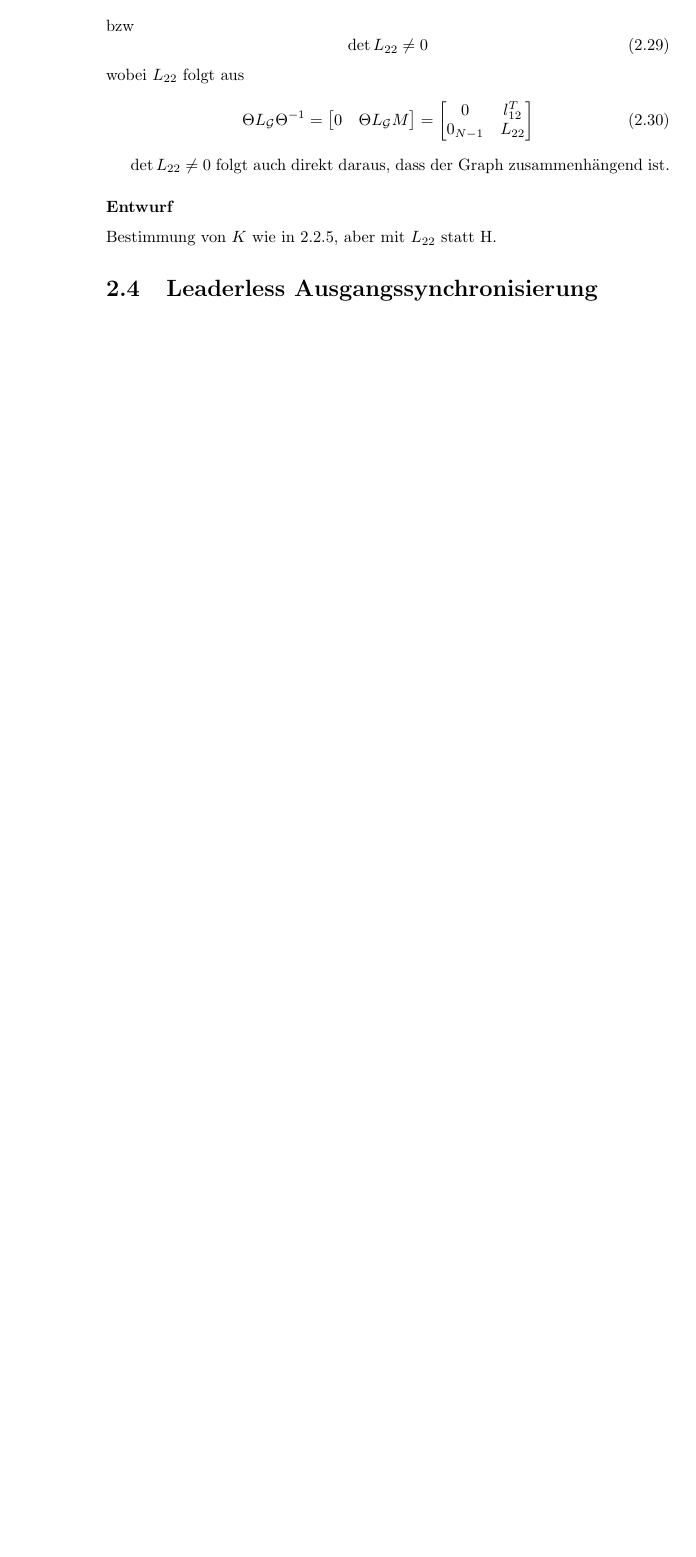
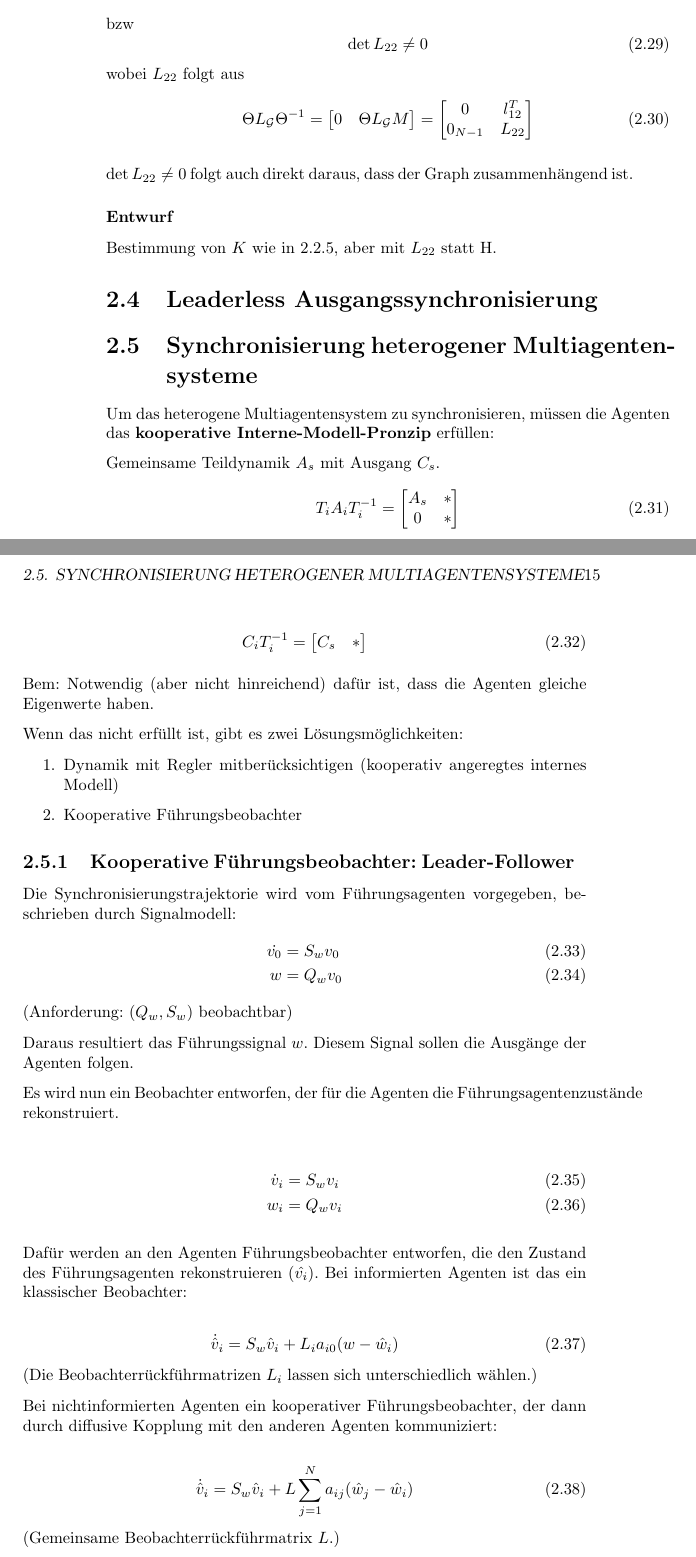
Before and after one commit to ottojo/Automatisierungstechnik, a LaTeX book (Zusammenfassung/automatisierungstechnik.tex, which reads Zusammenfassung/multiagentensysteme.tex): part of page 12 of 12 before the commit and two parts of pages 14 and 15 of 17 after it, the two joined at a grey line, cut so that both start at the same text, the shorter picture padded with empty space. Compiled offline with pdfLaTeX.

Commit message:
wip heterogene systeme

```diff
--- a/Zusammenfassung/automatisierungstechnik.tex
+++ b/Zusammenfassung/automatisierungstechnik.tex
@@ -7,9 +7,11 @@
 \usepackage{blkarray}
 \usepackage{todonotes}
 \usepackage[hidelinks]{hyperref}
+\usepackage[parfill]{parskip}
 
 \MakeOuterQuote{"}
 \renewcommand{\emph}[1]{\textbf{#1}}
+\newcommand{\overbar}[1]{\mkern 1.5mu\overline{\mkern-1.5mu#1\mkern-1.5mu}\mkern 1.5mu}
 
 \title{Zusammenfassung Automatisierungstechnik}
 \author{Jonas Otto}
--- a/Zusammenfassung/multiagentensysteme.tex
+++ b/Zusammenfassung/multiagentensysteme.tex
@@ -268,3 +268,68 @@ aber mit $L_{22}$ statt H.
 
 
 \section{Leaderless Ausgangssynchronisierung}
+
+
+
+\section{Synchronisierung heterogener Multiagentensysteme}
+
+Um das heterogene Multiagentensystem zu synchronisieren, müssen die Agenten das \emph{kooperative Interne-Modell-Pronzip} erfüllen:
+
+Gemeinsame Teildynamik $A_s$ mit Ausgang $C_s$.
+\begin{equation}
+    T_i A_i T_i^{-1} = \begin{bmatrix}
+        A_s & * \\
+        0 & *
+    \end{bmatrix}
+\end{equation}
+
+\begin{equation}
+    C_i T_i^{-1} = \begin{bmatrix}
+        C_s & *
+    \end{bmatrix}
+\end{equation}
+
+Bem: Notwendig (aber nicht hinreichend) dafür ist, dass die Agenten gleiche Eigenwerte haben.
+
+Wenn das nicht erfüllt ist, gibt es zwei Lösungsmöglichkeiten:
+\begin{enumerate}
+    \item Dynamik mit Regler mitberücksichtigen (kooperativ angeregtes internes Modell)
+    \item Kooperative Führungsbeobachter
+\end{enumerate}
+
+\subsection{Kooperative Führungsbeobachter: Leader-Follower}
+
+Die Synchronisierungstrajektorie wird vom Führungsagenten vorgegeben, beschrieben
+durch Signalmodell:
+\begin{align}
+    \dot{v_0} &= S_w v_0 \\
+    w &= Q_w v_0
+\end{align}
+(Anforderung: $(Q_w, S_w)$ beobachtbar)
+
+Daraus resultiert das Führungssignal $w$.
+Diesem Signal sollen die Ausgänge der Agenten folgen.
+
+Es wird nun ein Beobachter entworfen, der für die Agenten die Führungsagentenzustände rekonstruiert.
+
+\begin{align}
+    \dot{v}_i &= S_w v_i \\
+    w_i &= Q_w v_i
+\end{align}
+
+Dafür werden an den Agenten Führungsbeobachter entworfen, die den Zustand des
+Führungsagenten rekonstruieren ($\hat{v_i}$).
+Bei informierten Agenten ist das ein klassischer Beobachter:
+
+\begin{equation}
+    \dot{\hat{v}}_i = S_w \hat{v}_i + L_i a_{i0} (w-\hat{w}_i)
+\end{equation}
+(Die Beobachterrückführmatrizen $L_i$ lassen sich unterschiedlich wählen.)
+
+Bei nichtinformierten Agenten ein kooperativer Führungsbeobachter, der dann durch diffusive Kopplung mit den anderen Agenten kommuniziert:
+
+\begin{equation}
+    \dot{\hat{v}}_i = S_w \hat{v}_i + L \sum_{j=1}^N a_{ij} (\hat{w}_j - \hat{w}_i)
+\end{equation}
+(Gemeinsame Beobachterrückführmatrix $L$.)
+\todo[inline]{i-j oder j-i? skript und übung unterschiedlich}
@@ -270,0 +343,2 @@ aber mit $L_{22}$ statt H.
+    u_i = -K_i x_i + M_i \hat{v}_i
+\end{equation}
```
Also changed, not shown: Zusammenfassung/multiagentensysteme.tex (65 more changed lines).
